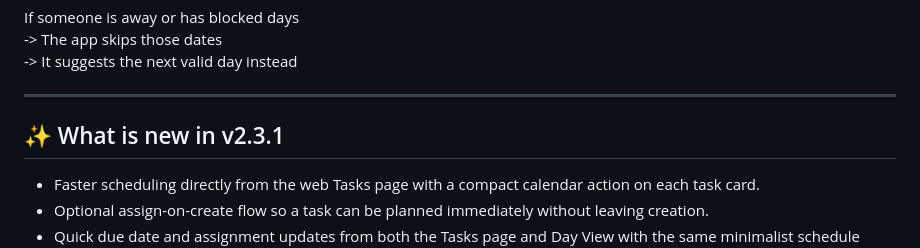
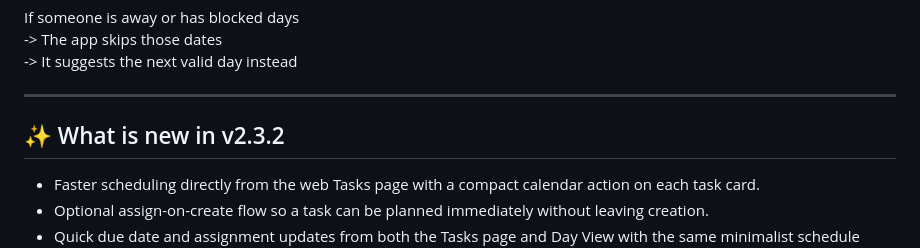
Before and after one commit to Nicxx2/homeflow-task-manager, a Markdown page: README.md, the part around the change. Drawn GitHub-style.

Commit message:
Update version number to v2.3.2 in README

```diff
--- a/README.md
+++ b/README.md
@@ -196,7 +196,7 @@ If someone is away or has blocked days
 
 ---
 
-## ✨ What is new in v2.3.1
+## ✨ What is new in v2.3.2
 
 - Faster scheduling directly from the web Tasks page with a compact calendar action on each task card.
 - Optional assign-on-create flow so a task can be planned immediately without leaving creation.
```
